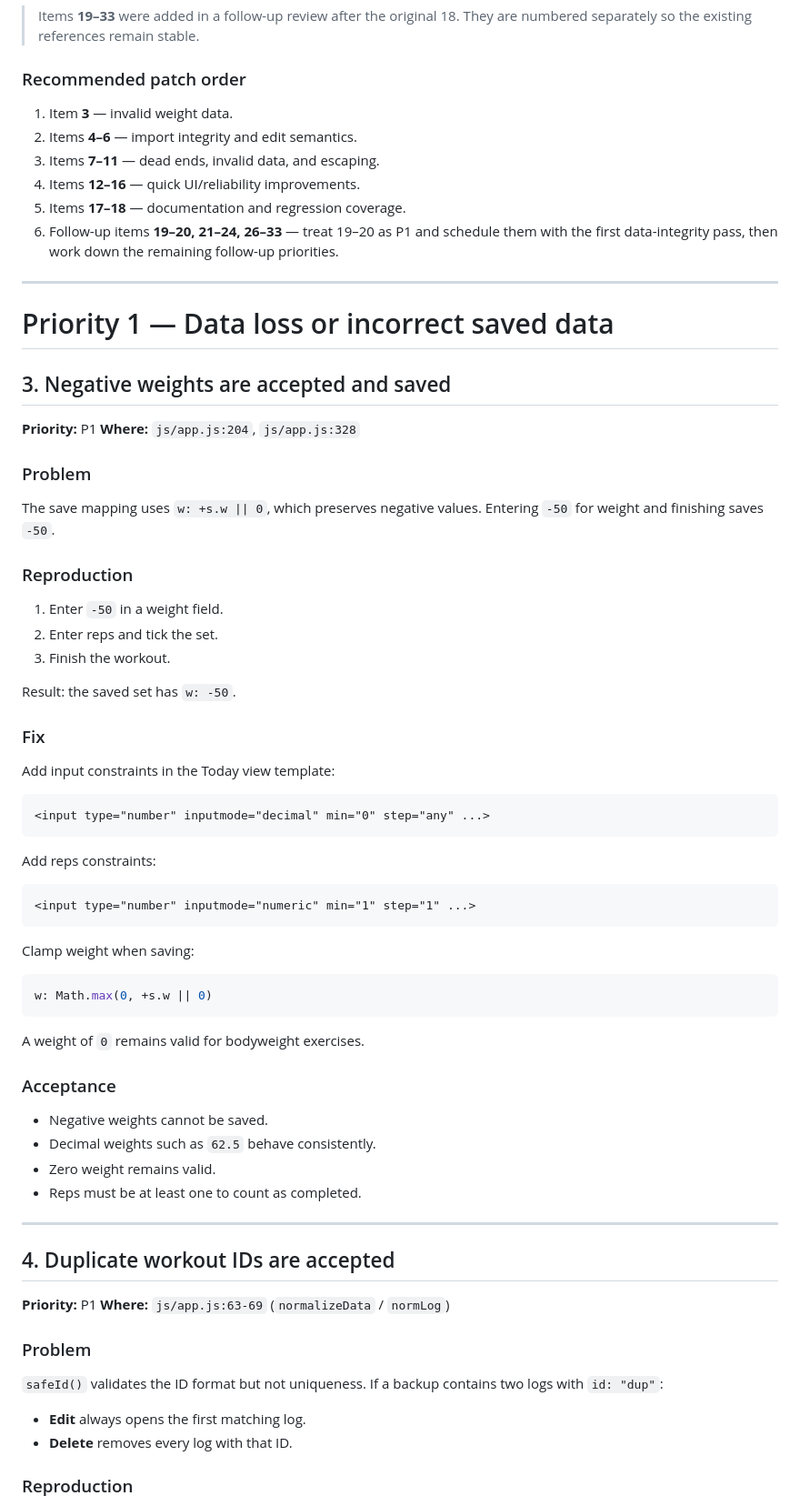
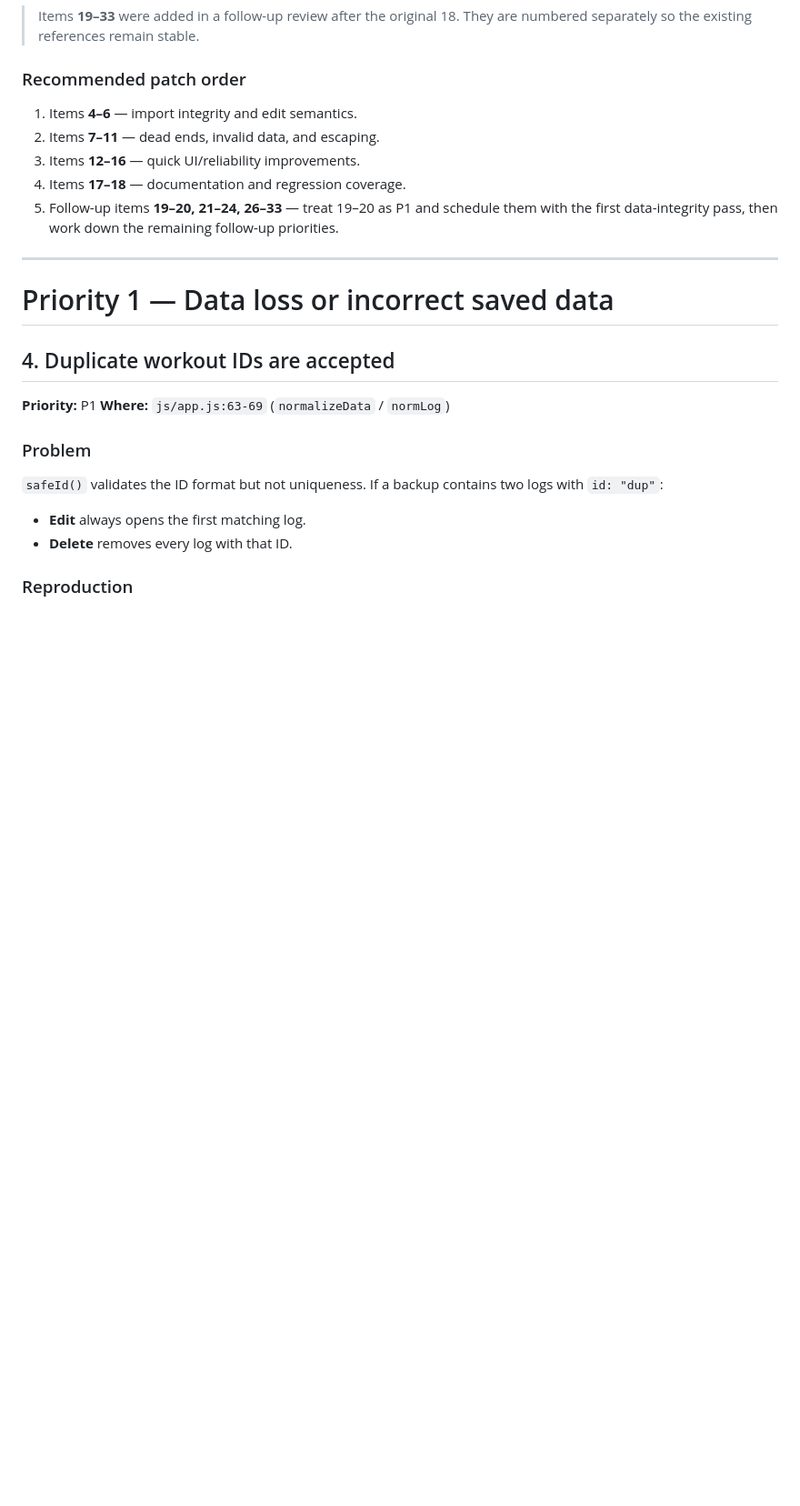
Before and after one commit to KrishKumar-DS/vibe-coding-projects, a Markdown page: web_apps/5_gym_progression_tracker/bugs.md, the part around one of its changes. Shown at 91% size. GitHub-like rendering; blank space fills up the shorter version.

````diff
--- a/web_apps/5_gym_progression_tracker/bugs.md
+++ b/web_apps/5_gym_progression_tracker/bugs.md
@@ -50,64 +49,15 @@
 
 ### Recommended patch order
 
-1. Item **3** — invalid weight data.
-2. Items **4–6** — import integrity and edit semantics.
-3. Items **7–11** — dead ends, invalid data, and escaping.
-4. Items **12–16** — quick UI/reliability improvements.
-5. Items **17–18** — documentation and regression coverage.
-6. Follow-up items **19–20, 21–24, 26–33** — treat 19–20 as P1 and schedule them with the first data-integrity pass, then work down the remaining follow-up priorities.
+1. Items **4–6** — import integrity and edit semantics.
+2. Items **7–11** — dead ends, invalid data, and escaping.
+3. Items **12–16** — quick UI/reliability improvements.
+4. Items **17–18** — documentation and regression coverage.
+5. Follow-up items **19–20, 21–24, 26–33** — treat 19–20 as P1 and schedule them with the first data-integrity pass, then work down the remaining follow-up priorities.
 
 ---
 
 # Priority 1 — Data loss or incorrect saved data
-
-## 3. Negative weights are accepted and saved
-
-**Priority:** P1
-**Where:** `js/app.js:204`, `js/app.js:328`
-
-### Problem
-
-The save mapping uses `w: +s.w || 0`, which preserves negative values. Entering `-50` for weight and finishing saves `-50`.
-
-### Reproduction
-
-1. Enter `-50` in a weight field.
-2. Enter reps and tick the set.
-3. Finish the workout.
-
-Result: the saved set has `w: -50`.
-
-### Fix
-
-Add input constraints in the Today view template:
-
-```html
-<input type="number" inputmode="decimal" min="0" step="any" ...>
-```
-
-Add reps constraints:
-
-```html
-<input type="number" inputmode="numeric" min="1" step="1" ...>
-```
-
-Clamp weight when saving:
-
-```js
-w: Math.max(0, +s.w || 0)
-```
-
-A weight of `0` remains valid for bodyweight exercises.
-
-### Acceptance
-
-- Negative weights cannot be saved.
-- Decimal weights such as `62.5` behave consistently.
-- Zero weight remains valid.
-- Reps must be at least one to count as completed.
-
----
 
 ## 4. Duplicate workout IDs are accepted
 
````
Also changed, not shown: other parts of web_apps/5_gym_progression_tracker/bugs.md (+24 -27 lines).
